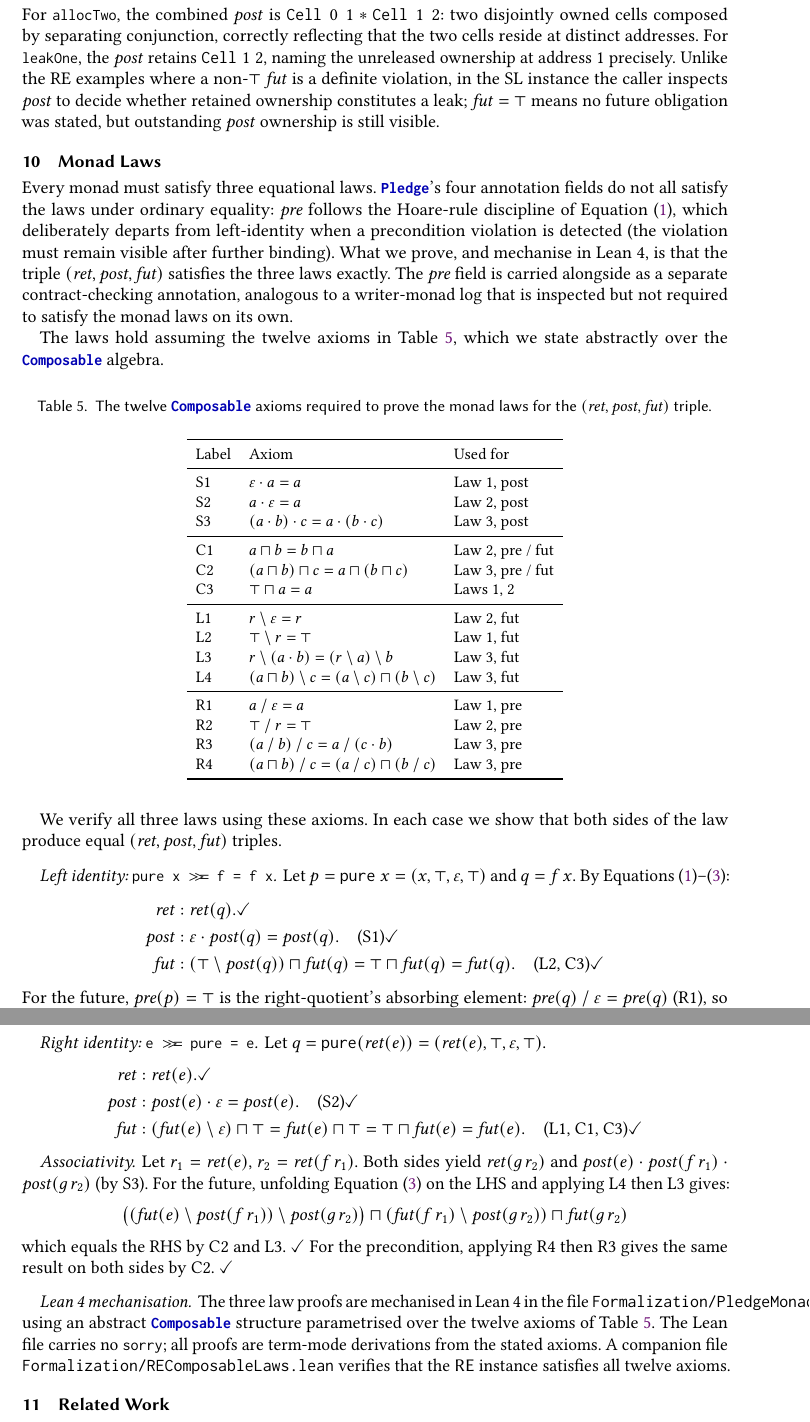
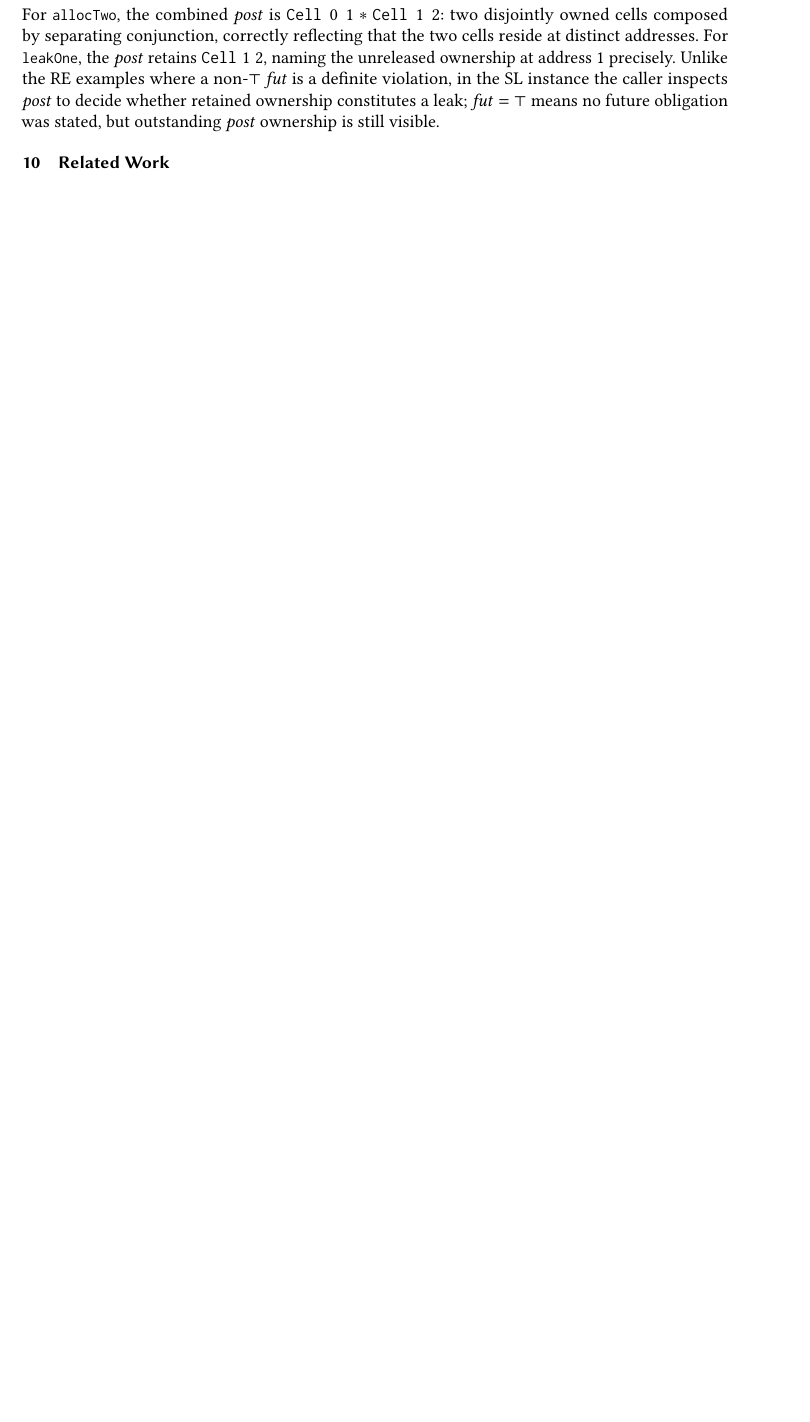
Before and after one commit to songyahui/Eventual, a LaTeX paper (Paper/main.tex): two parts of pages 17 and 18 of 20 before the commit and part of page 17 of 19 after it, the two joined at a grey line, cut so that both start at the same text, the shorter picture padded with empty space. Compiled offline with pdfLaTeX.

```diff
--- a/Paper/main.tex
+++ b/Paper/main.tex
@@ -1395,109 +1395,6 @@
 stated, but outstanding $\post$ ownership is still visible.
 
 %% =========================================================================
-\section{Monad Laws}
-\label{sec:monad-laws}
-%% =========================================================================
-
-Every monad must satisfy three equational laws.
-\lstinline{Pledge}'s four annotation fields do not all satisfy the laws under
-ordinary equality: $\pre$ follows the Hoare-rule discipline of
-Equation~\eqref{eq:pre-bind}, which deliberately departs from left-identity
-when a precondition violation is detected (the violation must remain visible
-after further binding).
-What we prove, and mechanise in Lean~4, is that the triple $(\ret, \post, \fut)$
-satisfies the three laws exactly.
-The $\pre$ field is carried alongside as a separate contract-checking
-annotation, analogous to a writer-monad log that is inspected but not
-required to satisfy the monad laws on its own.
-
-The laws hold assuming the twelve axioms in Table~\ref{tab:axioms},
-which we state abstractly over the \lstinline{Composable} algebra.
-
-\begin{table}[ht]
-\caption{The twelve \lstinline{Composable} axioms required to prove the
-         monad laws for the $(\ret, \post, \fut)$ triple.}
-\label{tab:axioms}
-\small
-\begin{tabular}{lll}
-\toprule
-Label & Axiom & Used for \\
-\midrule
-S1 & $\varepsilon \cdot a = a$ & Law 1, post \\
-S2 & $a \cdot \varepsilon = a$ & Law 2, post \\
-S3 & $(a \cdot b) \cdot c = a \cdot (b \cdot c)$ & Law 3, post \\
-\midrule
-C1 & $a \sqcap b = b \sqcap a$ & Law 2, pre / fut \\
-C2 & $(a \sqcap b) \sqcap c = a \sqcap (b \sqcap c)$ & Law 3, pre / fut \\
-C3 & $\top \sqcap a = a$ & Laws 1, 2 \\
-\midrule
-L1 & $r \lquot \varepsilon = r$ & Law 2, fut \\
-L2 & $\top \lquot r = \top$ & Law 1, fut \\
-L3 & $r \lquot (a \cdot b) = (r \lquot a) \lquot b$ & Law 3, fut \\
-L4 & $(a \sqcap b) \lquot c = (a \lquot c) \sqcap (b \lquot c)$ & Law 3, fut \\
-\midrule
-R1 & $a \rquot \varepsilon = a$ & Law 1, pre \\
-R2 & $\top \rquot r = \top$ & Law 2, pre \\
-R3 & $(a \rquot b) \rquot c = a \rquot (c \cdot b)$ & Law 3, pre \\
-R4 & $(a \sqcap b) \rquot c = (a \rquot c) \sqcap (b \rquot c)$ & Law 3, pre \\
-\bottomrule
-\end{tabular}
-\end{table}
-
-We verify all three laws using these axioms.
-In each case we show that both sides of the law produce equal
-$(\ret, \post, \fut)$ triples.
-
-\paragraph{Left identity: \lstinline{pure x >>= f = f x}.}
-
-Let $p = \mathtt{pure}\;x = (x, \top, \varepsilon, \top)$ and $q = f\,x$.
-By Equations~\eqref{eq:pre-bind}--\eqref{eq:fut-bind}:
-\begin{align*}
-  \ret  &: \ret(q). \checkmark \\
-  \post &: \varepsilon \cdot \post(q) = \post(q). \quad\text{(S1)} \checkmark \\
-  \fut  &: (\top \lquot \post(q)) \sqcap \fut(q)
-         = \top \sqcap \fut(q) = \fut(q). \quad\text{(L2, C3)} \checkmark
-\end{align*}
-For the future, $\pre(p) = \top$ is the right-quotient's absorbing element:
-$\pre(q) \rquot \varepsilon = \pre(q)$ (R1), so $\pre = \top \sqcap \pre(q)
-= \pre(q)$ (C3). $\checkmark$
-
-\paragraph{Right identity: \lstinline{e >>= pure = e}.}
-
-Let $q = \mathtt{pure}(\ret(e)) = (\ret(e), \top, \varepsilon, \top)$.
-\begin{align*}
-  \ret  &: \ret(e). \checkmark \\
-  \post &: \post(e) \cdot \varepsilon = \post(e). \quad\text{(S2)} \checkmark \\
-  \fut  &: (\fut(e) \lquot \varepsilon) \sqcap \top
-         = \fut(e) \sqcap \top = \top \sqcap \fut(e) = \fut(e). \quad\text{(L1, C1, C3)} \checkmark
-\end{align*}
-
-\paragraph{Associativity.}
-
-Let $r_1 = \ret(e)$, $r_2 = \ret(f\,r_1)$.
-Both sides yield $\ret(g\,r_2)$ and
-$\post(e) \cdot \post(f\,r_1) \cdot \post(g\,r_2)$ (by S3).
-For the future, unfolding Equation~\eqref{eq:fut-bind} on the LHS and
-applying L4 then L3 gives:
-\[
-  \bigl((\fut(e) \lquot \post(f\,r_1)) \lquot \post(g\,r_2)\bigr) \sqcap
-  (\fut(f\,r_1) \lquot \post(g\,r_2)) \sqcap \fut(g\,r_2)
-\]
-which equals the RHS by C2 and L3. $\checkmark$
-For the precondition, applying R4 then R3 gives the same result on both sides
-by C2. $\checkmark$
-
-\paragraph{Lean~4 mechanisation.}
-The three law proofs are mechanised in Lean~4 in the file
-\texttt{Formalization/PledgeMonadLaws.lean}, using an abstract
-\lstinline{Composable} structure parametrised over the twelve axioms of
-Table~\ref{tab:axioms}.
-The Lean file carries no \lstinline{sorry}; all proofs are term-mode
-derivations from the stated axioms.
-A companion file \texttt{Formalization/REComposableLaws.lean} verifies that
-the $\RE$ instance satisfies all twelve axioms.
-
-%% =========================================================================
 \section{Related Work}
 \label{sec:related}
 %% =========================================================================
```
Also changed, not shown: Paper/main.pdf.
